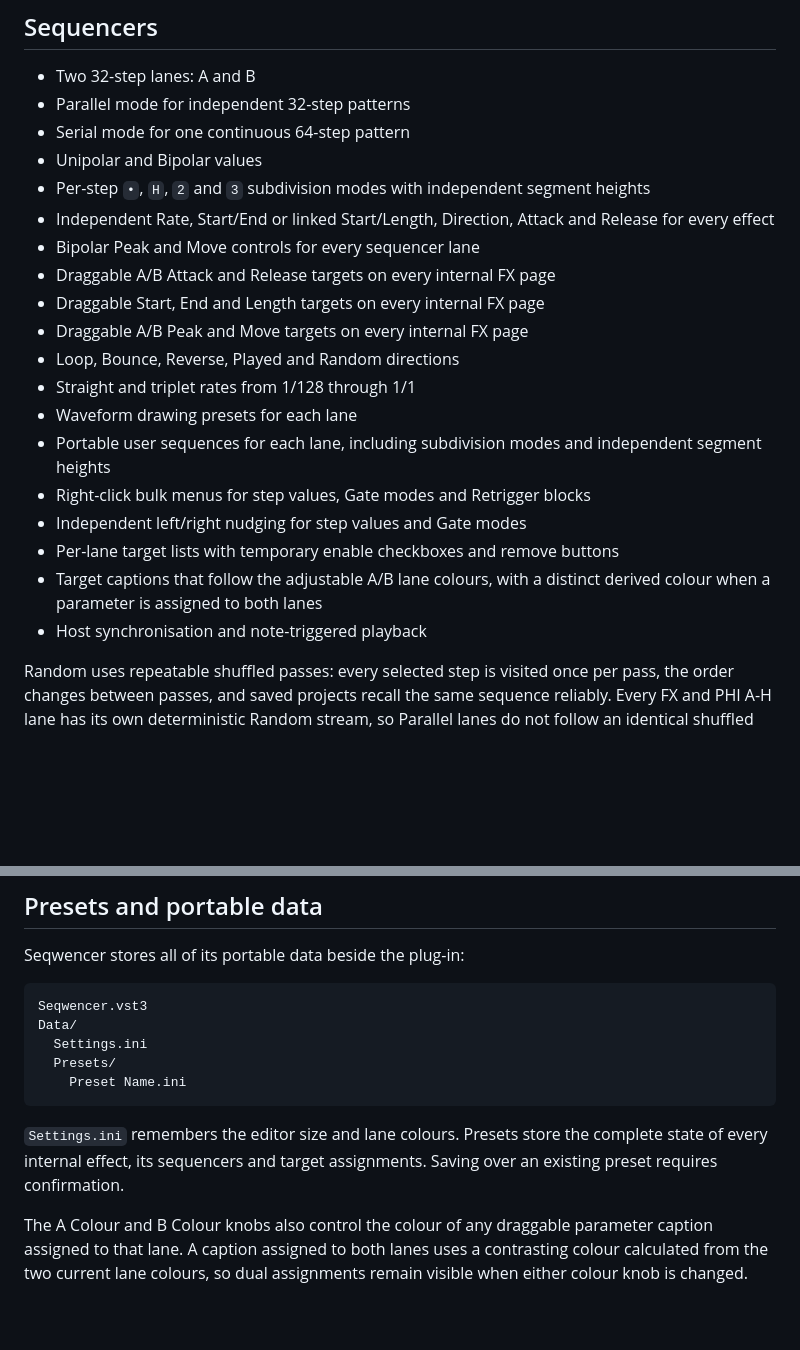
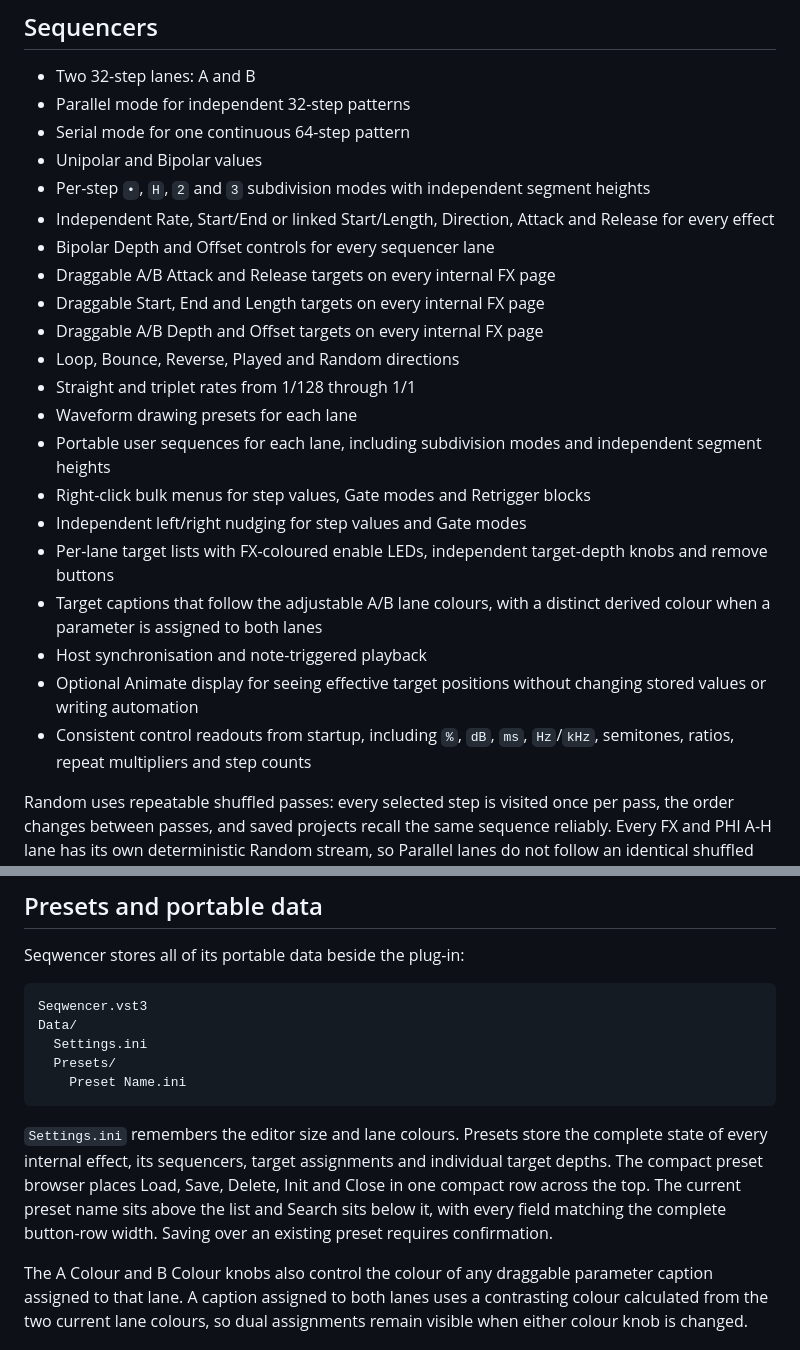
Before and after one commit to sl2365/Seqwencer, a Markdown page: README.md, 2 parts joined by grey strips. Rendered like a GitHub page; blank space fills up the shorter version.

````diff
--- a/README.md
+++ b/README.md
@@ -87,10 +92,10 @@ advance but do not change Time, Feedback, Mix or the audio level.
   heights
 - Independent Rate, Start/End or linked Start/Length, Direction, Attack and
   Release for every effect
-- Bipolar Peak and Move controls for every sequencer lane
+- Bipolar Depth and Offset controls for every sequencer lane
 - Draggable A/B Attack and Release targets on every internal FX page
 - Draggable Start, End and Length targets on every internal FX page
-- Draggable A/B Peak and Move targets on every internal FX page
+- Draggable A/B Depth and Offset targets on every internal FX page
 - Loop, Bounce, Reverse, Played and Random directions
 - Straight and triplet rates from 1/128 through 1/1
 - Waveform drawing presets for each lane
@@ -98,10 +103,15 @@ advance but do not change Time, Feedback, Mix or the audio level.
   independent segment heights
 - Right-click bulk menus for step values, Gate modes and Retrigger blocks
 - Independent left/right nudging for step values and Gate modes
-- Per-lane target lists with temporary enable checkboxes and remove buttons
+- Per-lane target lists with FX-coloured enable LEDs, independent target-depth
+  knobs and remove buttons
 - Target captions that follow the adjustable A/B lane colours, with a distinct
   derived colour when a parameter is assigned to both lanes
 - Host synchronisation and note-triggered playback
+- Optional Animate display for seeing effective target positions without
+  changing stored values or writing automation
+- Consistent control readouts from startup, including `%`, `dB`, `ms`,
+  `Hz`/`kHz`, semitones, ratios, repeat multipliers and step counts
 
 Random uses repeatable shuffled passes: every selected step is visited once per
 pass, the order changes between passes, and saved projects recall the same
@@ -364,8 +391,11 @@ Data/
 ```
 
 `Settings.ini` remembers the editor size and lane colours. Presets store the
-complete state of every internal effect, its sequencers and target assignments.
-Saving over an existing preset requires confirmation.
+complete state of every internal effect, its sequencers, target assignments and
+individual target depths. The compact preset browser places Load, Save, Delete,
+Init and Close in one compact row across the top. The current preset name sits
+above the list and Search sits below it, with every field matching the complete
+button-row width. Saving over an existing preset requires confirmation.
 
 The A Colour and B Colour knobs also control the colour of any draggable
 parameter caption assigned to that lane. A caption assigned to both lanes uses
````
Also changed, not shown: other parts of README.md (+30 -8 lines), Changelog.md (+73 -0 lines), Resources/Seqwencer1.jpg, Resources/Seqwencer2.jpg (added), 1 other file.
